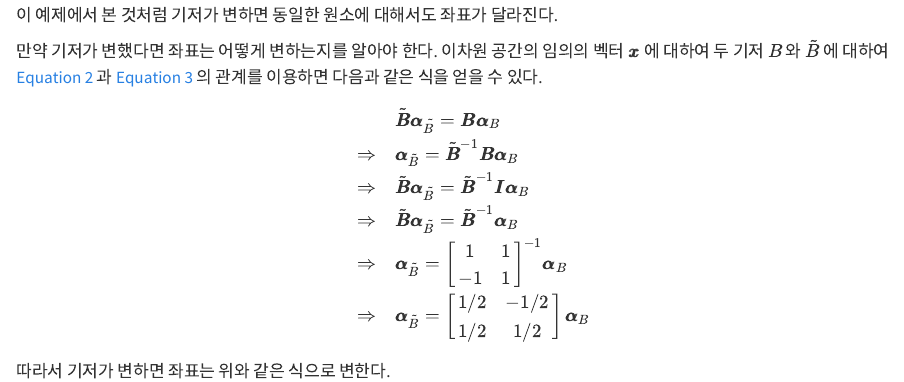
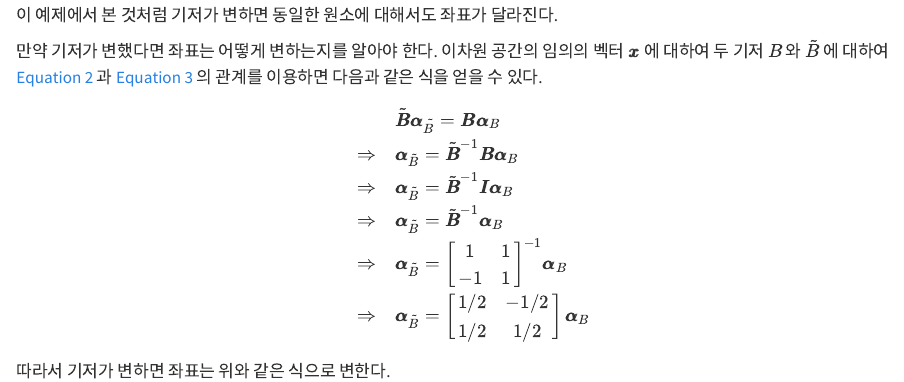
Before and after one commit to UOS-Bigdata/bigdatamath_book, a Quarto document (qmds/11_linear_transform.qmd): the page in a window 1100 px wide, from 2270 px down. Rendered offline with R 4.5, knitr and Pandoc in place of Quarto, with nearby package versions.

Commit message:
fix typo in slide 14

```diff
--- a/qmds/11_linear_transform.qmd
+++ b/qmds/11_linear_transform.qmd
@@ -193,8 +193,8 @@ $$
 \begin{aligned}
 & \quad \tilde {\pmb B}  \pmb \alpha_{\tilde B} = \pmb B \pmb \alpha_B  \\
 \Rightarrow  & \quad  \pmb \alpha_{\tilde B}  = \tilde {\pmb B}^{-1} \pmb B  \pmb \alpha_B  \\
-\Rightarrow &  \quad \tilde {\pmb B}  \pmb \alpha_{\tilde B}  =\tilde {\pmb B}^{-1} \pmb I \pmb \alpha_B  \\
-\Rightarrow &  \quad \tilde {\pmb B}  \pmb \alpha_{\tilde B}  =\tilde {\pmb B}^{-1} \pmb \alpha_B  \\
+\Rightarrow &  \quad   \pmb \alpha_{\tilde B}  =\tilde {\pmb B}^{-1} \pmb I \pmb \alpha_B  \\
+\Rightarrow &  \quad   \pmb \alpha_{\tilde B}  =\tilde {\pmb B}^{-1} \pmb \alpha_B  \\
 \Rightarrow  & \quad   \pmb \alpha_{\tilde B}  =
 \begin{bmatrix}
 1 & 1 \\
```
Also changed, not shown: qmds/01_schedule.qmd (+4 -4 lines).
